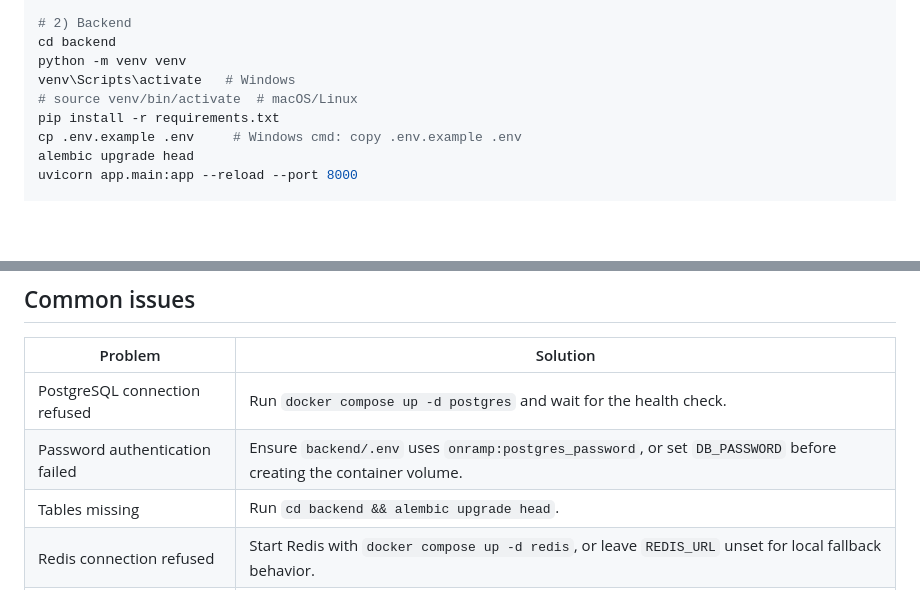
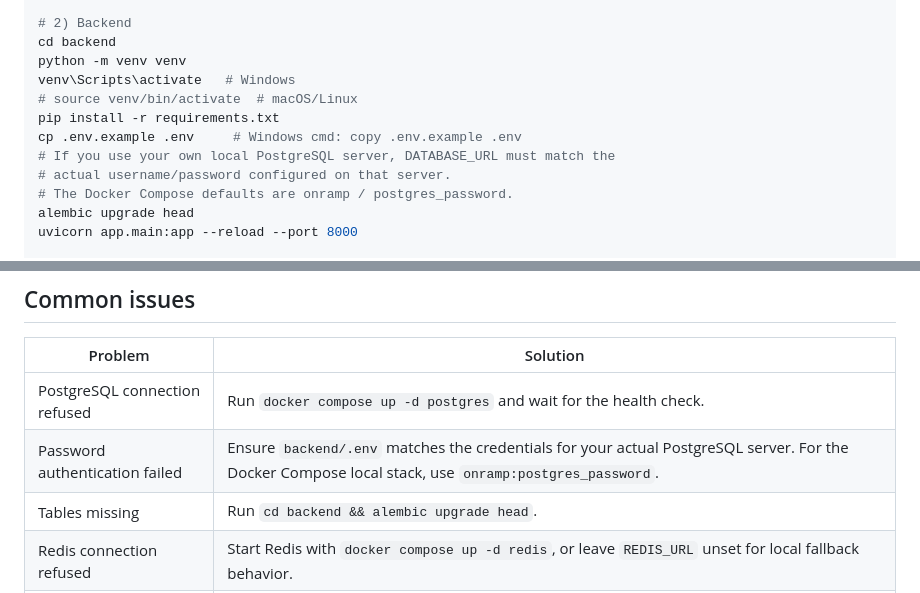
Before and after one commit to KunjShah95/onramp, a Markdown page: docs/QUICK_START.md, 2 parts joined by grey strips. Drawn GitHub-style; blank space fills up the shorter version.

Commit message:
setup guide update

```diff
--- a/docs/QUICK_START.md
+++ b/docs/QUICK_START.md
@@ -43,6 +43,9 @@ venv\Scripts\activate   # Windows
 # source venv/bin/activate  # macOS/Linux
 pip install -r requirements.txt
 cp .env.example .env     # Windows cmd: copy .env.example .env
+# If you use your own local PostgreSQL server, DATABASE_URL must match the
+# actual username/password configured on that server.
+# The Docker Compose defaults are onramp / postgres_password.
 alembic upgrade head
 uvicorn app.main:app --reload --port 8000
 
@@ -96,7 +99,7 @@ For local Docker/PostgreSQL, `DB_SSL_MODE=disable` is expected. Production deplo
 | Problem | Solution |
 |---------|----------|
 | PostgreSQL connection refused | Run `docker compose up -d postgres` and wait for the health check. |
-| Password authentication failed | Ensure `backend/.env` uses `onramp:postgres_password`, or set `DB_PASSWORD` before creating the container volume. |
+| Password authentication failed | Ensure `backend/.env` matches the credentials for your actual PostgreSQL server. For the Docker Compose local stack, use `onramp:postgres_password`. |
 | Tables missing | Run `cd backend && alembic upgrade head`. |
 | Redis connection refused | Start Redis with `docker compose up -d redis`, or leave `REDIS_URL` unset for local fallback behavior. |
 | AI responses empty | Add at least one AI provider key to `backend/.env` and restart the backend. |
```
